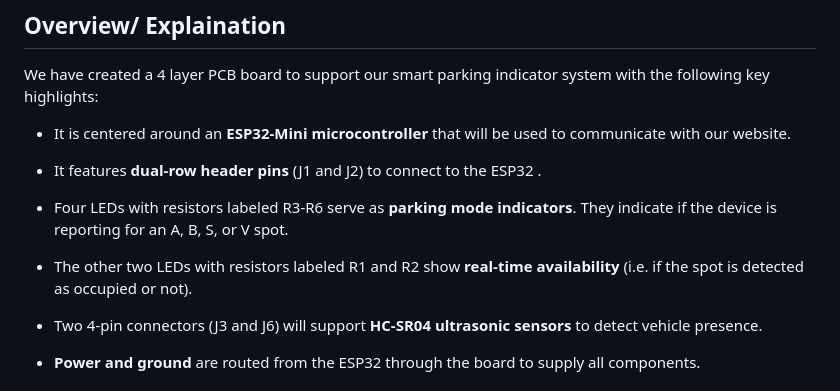
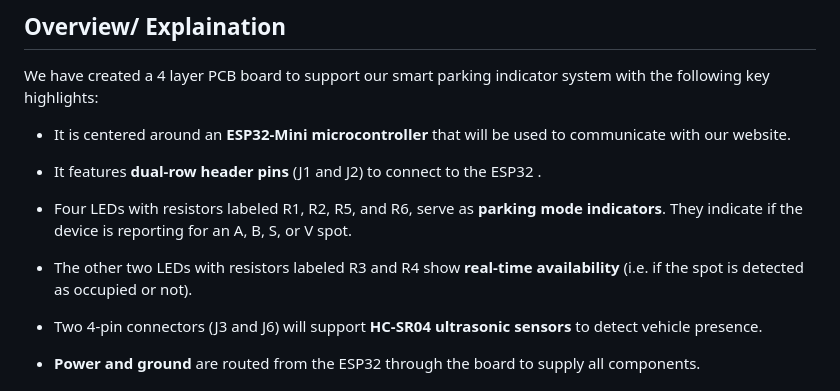
Before and after one commit to AAP127/ECE196_team10, a Markdown page: pcb.md, the part around the change. Drawn GitHub-style.

```diff
--- a/pcb.md
+++ b/pcb.md
@@ -66,9 +66,9 @@ We have created a 4 layer PCB board to support our smart parking indicator syste
 
 - It features **dual-row header pins** (J1 and J2) to connect to the ESP32 .
 
-- Four LEDs with resistors labeled R3-R6 serve as **parking mode indicators**. They indicate if the device is reporting for an A, B, S, or V spot.
+- Four LEDs with resistors labeled R1, R2, R5, and R6, serve as **parking mode indicators**. They indicate if the device is reporting for an A, B, S, or V spot.
 
-- The other two LEDs with resistors labeled R1 and R2 show **real-time availability** (i.e. if the spot is detected as occupied or not).
+- The other two LEDs with resistors labeled R3 and R4 show **real-time availability** (i.e. if the spot is detected as occupied or not).
 
 - Two 4-pin connectors (J3 and J6) will support  **HC-SR04 ultrasonic sensors** to detect vehicle presence.
 
```
